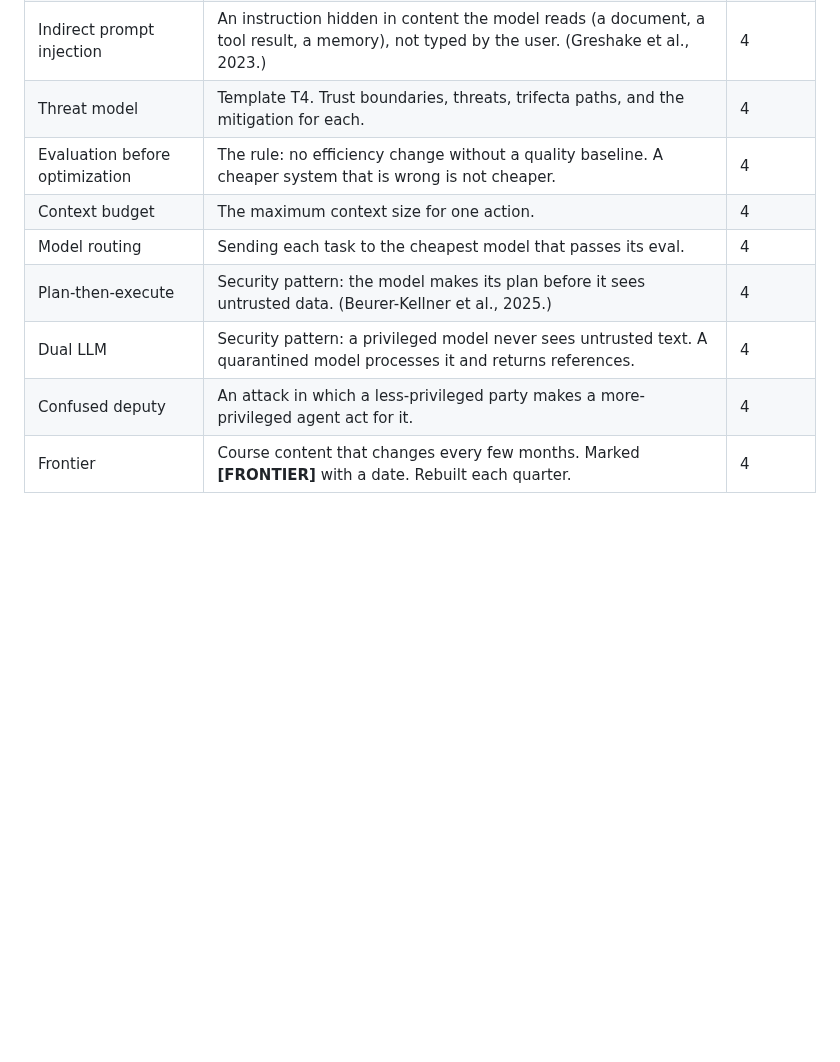
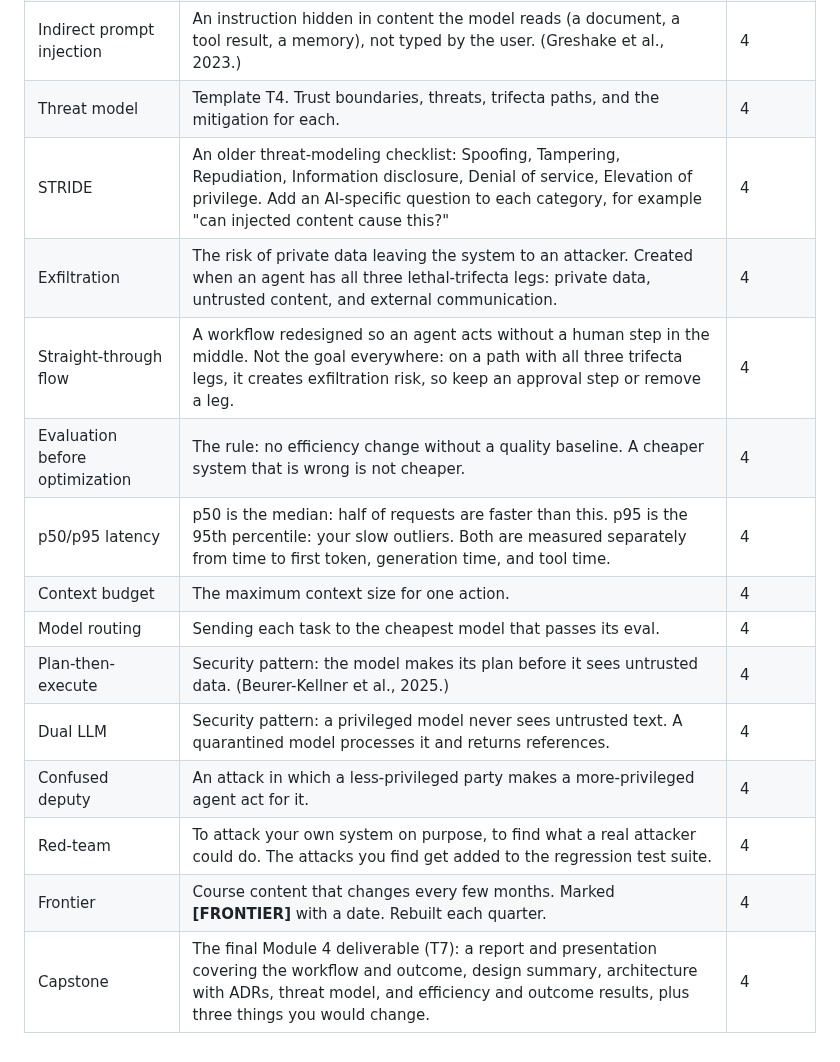
Before and after one commit to kcoconnor/ai-engineer-course, a Markdown page: GLOSSARY.md, the part around the change. Drawn GitHub-style; blank space fills up the shorter version.

Commit message:
loop(gl): STRIDE, exfiltration, straight-through flow, p50/p95, red-team, capstone tripped readers -> add to Module 4

```diff
--- a/GLOSSARY.md
+++ b/GLOSSARY.md
@@ -98,10 +98,16 @@ The **Module** column shows where the course introduces the term.
 | Least privilege | Each tool gets the minimum permissions. Credentials belong to the user or the task, not to the agent in general. | 4 |
 | Indirect prompt injection | An instruction hidden in content the model reads (a document, a tool result, a memory), not typed by the user. (Greshake et al., 2023.) | 4 |
 | Threat model | Template T4. Trust boundaries, threats, trifecta paths, and the mitigation for each. | 4 |
+| STRIDE | An older threat-modeling checklist: Spoofing, Tampering, Repudiation, Information disclosure, Denial of service, Elevation of privilege. Add an AI-specific question to each category, for example "can injected content cause this?" | 4 |
+| Exfiltration | The risk of private data leaving the system to an attacker. Created when an agent has all three lethal-trifecta legs: private data, untrusted content, and external communication. | 4 |
+| Straight-through flow | A workflow redesigned so an agent acts without a human step in the middle. Not the goal everywhere: on a path with all three trifecta legs, it creates exfiltration risk, so keep an approval step or remove a leg. | 4 |
 | Evaluation before optimization | The rule: no efficiency change without a quality baseline. A cheaper system that is wrong is not cheaper. | 4 |
+| p50/p95 latency | p50 is the median: half of requests are faster than this. p95 is the 95th percentile: your slow outliers. Both are measured separately from time to first token, generation time, and tool time. | 4 |
 | Context budget | The maximum context size for one action. | 4 |
 | Model routing | Sending each task to the cheapest model that passes its eval. | 4 |
 | Plan-then-execute | Security pattern: the model makes its plan before it sees untrusted data. (Beurer-Kellner et al., 2025.) | 4 |
 | Dual LLM | Security pattern: a privileged model never sees untrusted text. A quarantined model processes it and returns references. | 4 |
 | Confused deputy | An attack in which a less-privileged party makes a more-privileged agent act for it. | 4 |
+| Red-team | To attack your own system on purpose, to find what a real attacker could do. The attacks you find get added to the regression test suite. | 4 |
 | Frontier | Course content that changes every few months. Marked **[FRONTIER]** with a date. Rebuilt each quarter. | 4 |
+| Capstone | The final Module 4 deliverable (T7): a report and presentation covering the workflow and outcome, design summary, architecture with ADRs, threat model, and efficiency and outcome results, plus three things you would change. | 4 |
```
